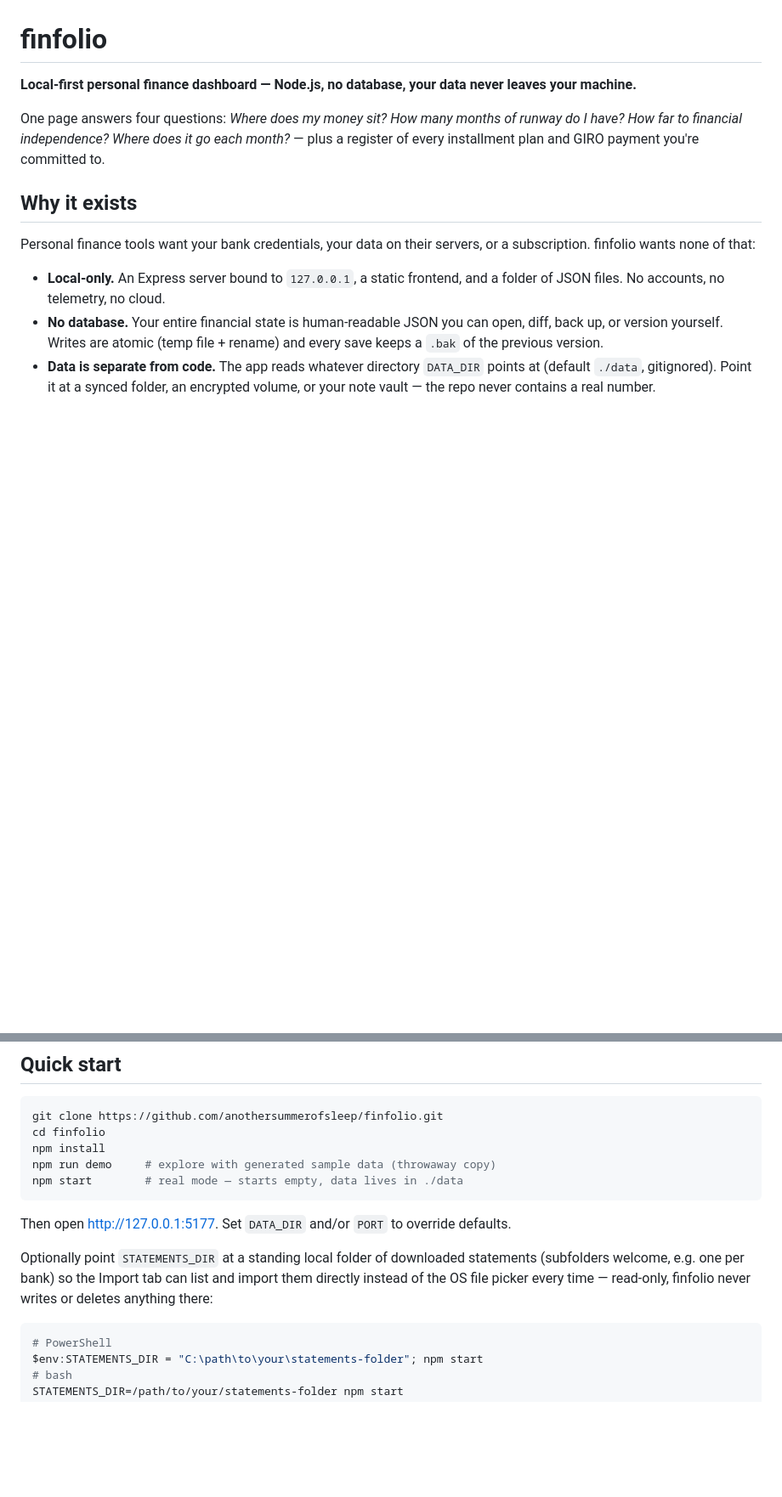
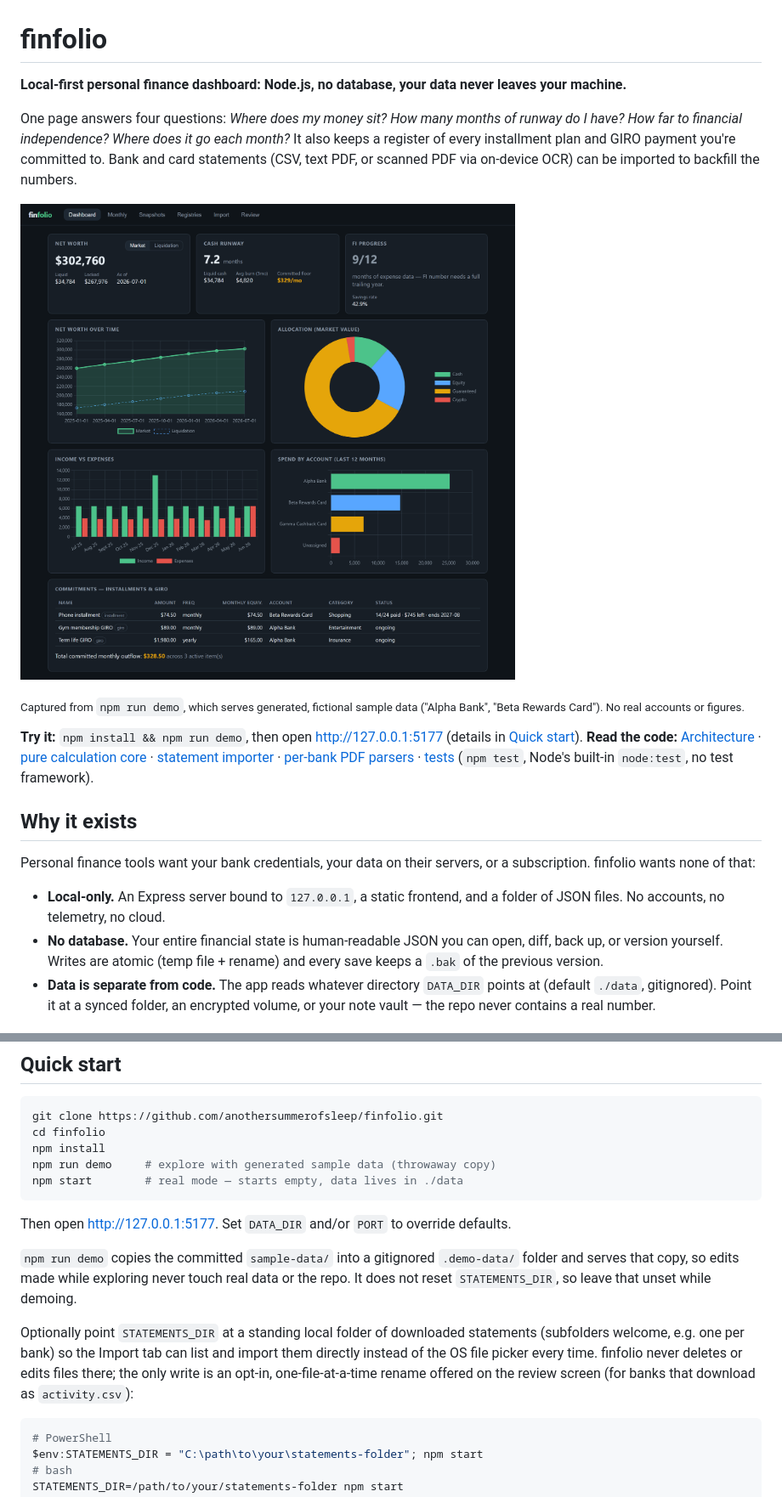
Before and after one commit to anothersummerofsleep/finfolio, a Markdown page: README.md, 2 parts joined by grey strips. Shown at 85% size. Rendered like a GitHub page; pictures changed too: docs/screenshots/dashboard.png (added); blank space fills up the shorter version.

````diff
--- a/README.md
+++ b/README.md
@@ -1,8 +1,19 @@
 # finfolio
 
-**Local-first personal finance dashboard — Node.js, no database, your data never leaves your machine.**
+**Local-first personal finance dashboard: Node.js, no database, your data never leaves your machine.**
 
-One page answers four questions: *Where does my money sit? How many months of runway do I have? How far to financial independence? Where does it go each month?* — plus a register of every installment plan and GIRO payment you're committed to.
+One page answers four questions: *Where does my money sit? How many months of runway do I have? How far to financial independence? Where does it go each month?* It also keeps a register of every installment plan and GIRO payment you're committed to. Bank and card statements (CSV, text PDF, or scanned PDF via on-device OCR) can be imported to backfill the numbers.
+
+![finfolio dashboard: net worth with a market/liquidation toggle, cash runway, FI progress, net worth over time, allocation, income vs expenses, spend by account, and installment/GIRO commitments](docs/screenshots/dashboard.png)
+
+<sub>Captured from `npm run demo`, which serves generated, fictional sample data ("Alpha Bank", "Beta Rewards Card"). No real accounts or figures.</sub>
+
+**Try it:** `npm install && npm run demo`, then open http://127.0.0.1:5177 (details in [Quick start](#quick-start)).
+**Read the code:** [Architecture](#architecture) ·
+[pure calculation core](public/js/calc.js) ·
+[statement importer](lib/importer.js) ·
+[per-bank PDF parsers](lib/pdf-profiles.js) ·
+[tests](test/) (`npm test`, Node's built-in `node:test`, no test framework).
 
 ## Why it exists
 
@@ -45,10 +56,15 @@ npm start        # real mode — starts empty, data lives in ./data
 
 Then open http://127.0.0.1:5177. Set `DATA_DIR` and/or `PORT` to override defaults.
 
+`npm run demo` copies the committed `sample-data/` into a gitignored `.demo-data/` folder
+and serves that copy, so edits made while exploring never touch real data or the repo.
+It does not reset `STATEMENTS_DIR`, so leave that unset while demoing.
+
 Optionally point `STATEMENTS_DIR` at a standing local folder of downloaded statements
 (subfolders welcome, e.g. one per bank) so the Import tab can list and import them
-directly instead of the OS file picker every time — read-only, finfolio never writes
-or deletes anything there:
+directly instead of the OS file picker every time. finfolio never deletes or edits files
+there; the only write is an opt-in, one-file-at-a-time rename offered on the review
+screen (for banks that download as `activity.csv`):
 
 ```bash
 # PowerShell
````
Also changed, not shown: other parts of README.md (+15 -5 lines), docs/screenshots/monthly.png (added).
